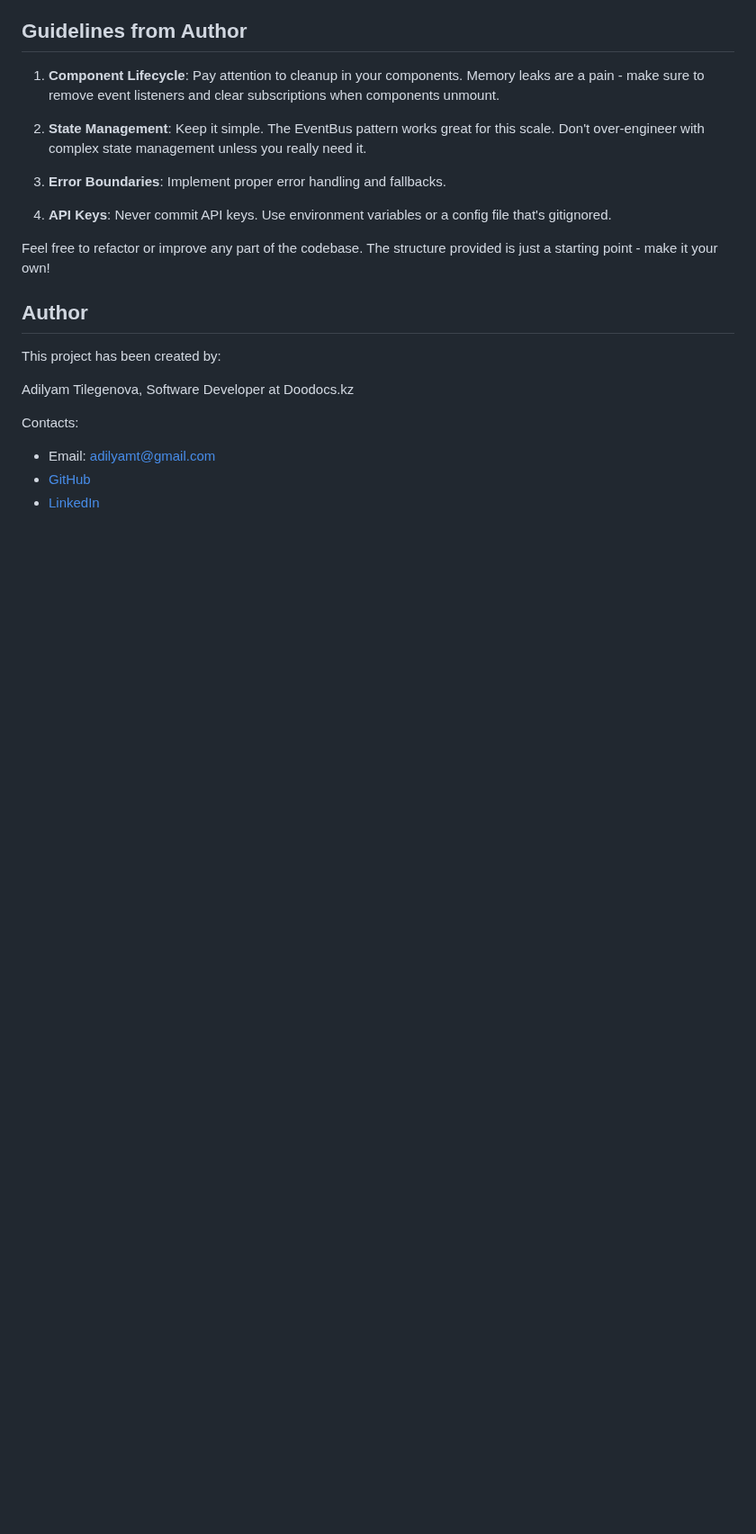
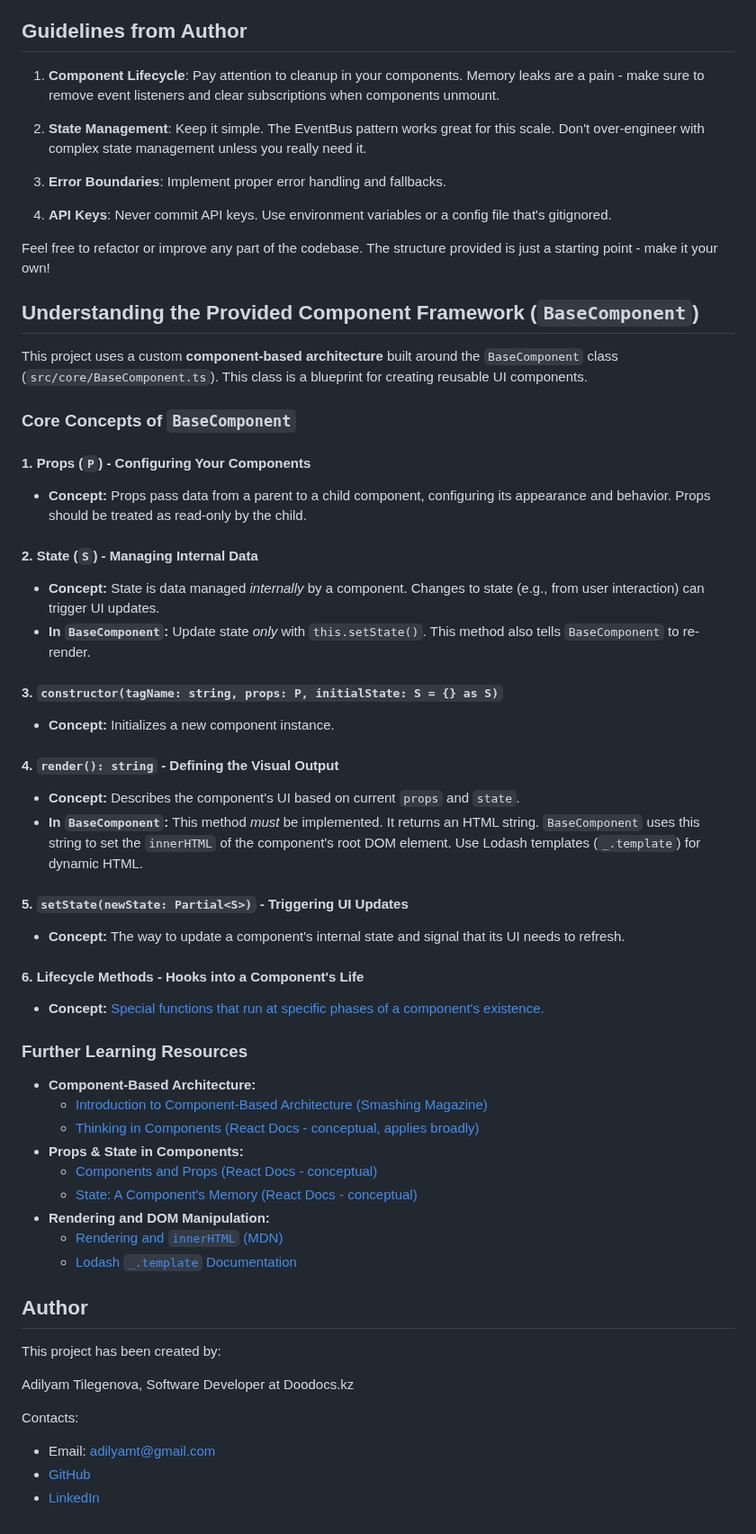
Before and after one commit to alem-platform/frontend, a Markdown page: mars-explorer/README.md, the part around one of its changes. Shown at 90% size. GitHub-like rendering; blank space fills up the shorter version.

Commit message:
mars-explorer

```diff
--- a/mars-explorer/README.md
+++ b/mars-explorer/README.md
@@ -190,6 +189,50 @@ You are provided with:
 
 Feel free to refactor or improve any part of the codebase. The structure provided is just a starting point - make it your own!
 
+## Understanding the Provided Component Framework (`BaseComponent`)
+
+This project uses a custom **component-based architecture** built around the `BaseComponent` class (`src/core/BaseComponent.ts`). This class is a blueprint for creating reusable UI components.
+
+### Core Concepts of `BaseComponent`
+
+#### 1. Props (`P`) - Configuring Your Components
+
+- **Concept:** Props pass data from a parent to a child component, configuring its appearance and behavior. Props should be treated as read-only by the child.
+
+#### 2. State (`S`) - Managing Internal Data
+
+- **Concept:** State is data managed _internally_ by a component. Changes to state (e.g., from user interaction) can trigger UI updates.
+- **In `BaseComponent`:** Update state _only_ with `this.setState()`. This method also tells `BaseComponent` to re-render.
+
+#### 3. `constructor(tagName: string, props: P, initialState: S = {} as S)`
+
+- **Concept:** Initializes a new component instance.
+
+#### 4. `render(): string` - Defining the Visual Output
+
+- **Concept:** Describes the component's UI based on current `props` and `state`.
+- **In `BaseComponent`:** This method _must_ be implemented. It returns an HTML string. `BaseComponent` uses this string to set the `innerHTML` of the component's root DOM element. Use Lodash templates (`_.template`) for dynamic HTML.
+
+#### 5. `setState(newState: Partial<S>)` - Triggering UI Updates
+
+- **Concept:** The way to update a component's internal state and signal that its UI needs to refresh.
+
+#### 6. Lifecycle Methods - Hooks into a Component's Life
+
+- **Concept:** [Special functions that run at specific phases of a component's existence.](https://react.dev/learn/synchronizing-with-effects#the-lifecycle-of-reactive-effects)
+
+### Further Learning Resources
+
+- **Component-Based Architecture:**
+  - [Introduction to Component-Based Architecture (Smashing Magazine)](https://www.smashingmagazine.com/2021/02/component-based-architecture/)
+  - [Thinking in Components (React Docs - conceptual, applies broadly)](https://react.dev/learn/thinking-in-react#thinking-in-components)
+- **Props & State in Components:**
+  - [Components and Props (React Docs - conceptual)](https://react.dev/learn/passing-props-to-a-component)
+  - [State: A Component's Memory (React Docs - conceptual)](https://react.dev/learn/state-a-components-memory)
+- **Rendering and DOM Manipulation:**
+  - [Rendering and `innerHTML` (MDN)](https://developer.mozilla.org/en-US/docs/Web/API/Element/innerHTML)
+  - [Lodash `_.template` Documentation](https://lodash.com/docs/4.17.15#template)
+
 ## Author
 
 This project has been created by:
```
Also changed, not shown: other parts of mars-explorer/README.md (+0 -1 lines).
